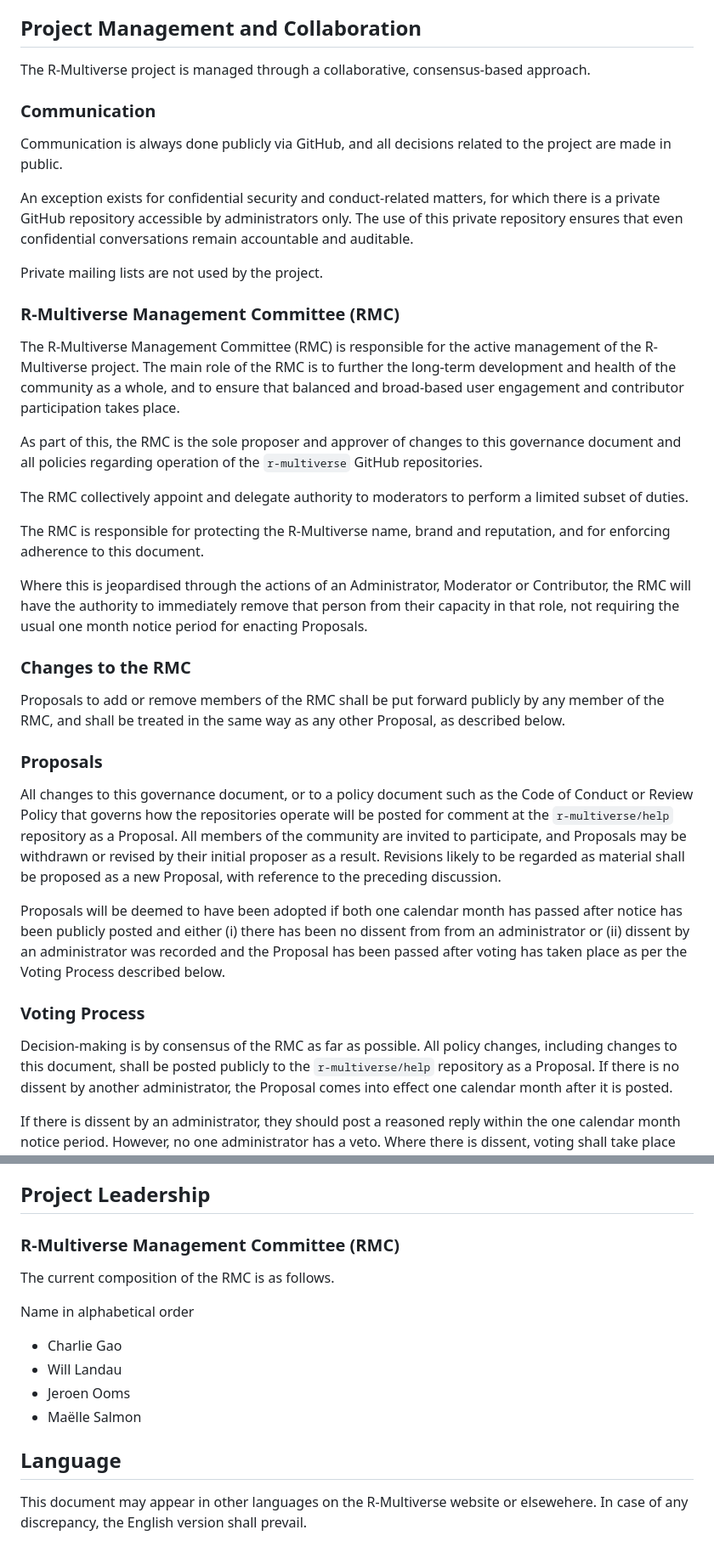
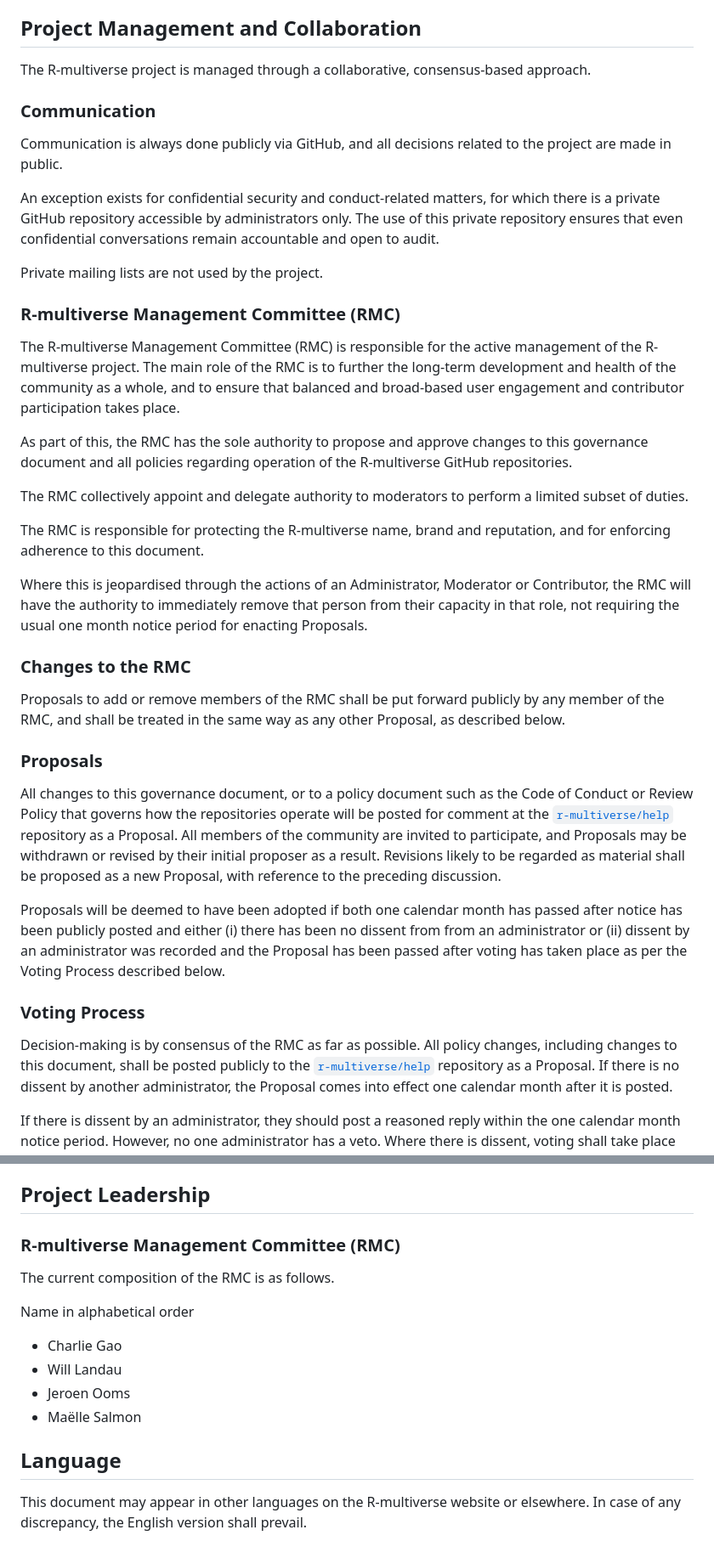
Before and after one commit to wlandau/r-multiverse.github.io, a Markdown page: governance.md, 2 parts joined by grey strips. Shown at 85% size. Rendered like a GitHub page.

```diff
--- a/governance.md
+++ b/governance.md
@@ -60,27 +60,27 @@ The RMC as a whole is the entity that controls the project, and is responsible f
 
 ## Project Management and Collaboration
 
-The R-Multiverse project is managed through a collaborative, consensus-based approach.
+The R-multiverse project is managed through a collaborative, consensus-based approach.
 
 ### Communication
 
 Communication is always done publicly via GitHub, and all decisions related to the project are made in public.
 
 An exception exists for confidential security and conduct-related matters, for which there is a private GitHub repository accessible by administrators only.
-The use of this private repository ensures that even confidential conversations remain accountable and auditable.
+The use of this private repository ensures that even confidential conversations remain accountable and open to audit.
 
 Private mailing lists are not used by the project.
 
-### R-Multiverse Management Committee (RMC)
+### R-multiverse Management Committee (RMC)
 
-The R-Multiverse Management Committee (RMC) is responsible for the active management of the R-Multiverse project.
+The R-multiverse Management Committee (RMC) is responsible for the active management of the R-multiverse project.
 The main role of the RMC is to further the long-term development and health of the community as a whole, and to ensure that balanced and broad-based user engagement and contributor participation takes place.
 
-As part of this, the RMC is the sole proposer and approver of changes to this governance document and all policies regarding operation of the `r-multiverse` GitHub repositories.
+As part of this, the RMC has the sole authority to propose and approve changes to this governance document and all policies regarding operation of the R-multiverse GitHub repositories.
 
 The RMC collectively appoint and delegate authority to moderators to perform a limited subset of duties.
 
-The RMC is responsible for protecting the R-Multiverse name, brand and reputation, and for enforcing adherence to this document.
+The RMC is responsible for protecting the R-multiverse name, brand and reputation, and for enforcing adherence to this document.
 
 Where this is jeopardised through the actions of an Administrator, Moderator or Contributor, the RMC will have the authority to immediately remove that person from their capacity in that role, not requiring the usual one month notice period for enacting Proposals.
 
@@ -90,7 +90,7 @@ Proposals to add or remove members of the RMC shall be put forward publicly by a
 
 ### Proposals
 
-All changes to this governance document, or to a policy document such as the Code of Conduct or Review Policy that governs how the repositories operate will be posted for comment at the `r-multiverse/help` repository as a Proposal.
+All changes to this governance document, or to a policy document such as the Code of Conduct or Review Policy that governs how the repositories operate will be posted for comment at the [`r-multiverse/help`](https://github.com/r-multiverse/help) repository as a Proposal.
 All members of the community are invited to participate, and Proposals may be withdrawn or revised by their initial proposer as a result.
 Revisions likely to be regarded as material shall be proposed as a new Proposal, with reference to the preceding discussion.
 
@@ -99,7 +99,7 @@ Proposals will be deemed to have been adopted if both one calendar month has pas
 ### Voting Process
 
 Decision-making is by consensus of the RMC as far as possible.
-All policy changes, including changes to this document, shall be posted publicly to the `r-multiverse/help` repository as a Proposal.
+All policy changes, including changes to this document, shall be posted publicly to the [`r-multiverse/help`](https://github.com/r-multiverse/help) repository as a Proposal.
 If there is no dissent by another administrator, the Proposal comes into effect one calendar month after it is posted.
 
 If there is dissent by an administrator, they should post a reasoned reply within the one calendar month notice period.
@@ -115,7 +115,7 @@ Voting shall take place publicly under the same Proposal that was initially post
 
 ## Project Leadership
 
-### R-Multiverse Management Committee (RMC)
+### R-multiverse Management Committee (RMC)
 
 The current composition of the RMC is as follows.
 
@@ -128,5 +128,5 @@ Name in alphabetical order
 
 ## Language
 
-This document may appear in other languages on the R-Multiverse website or elsewehere.
+This document may appear in other languages on the R-multiverse website or elsewhere.
 In case of any discrepancy, the English version shall prevail.
```
Also changed, not shown: other parts of governance.md (+21 -21 lines).
